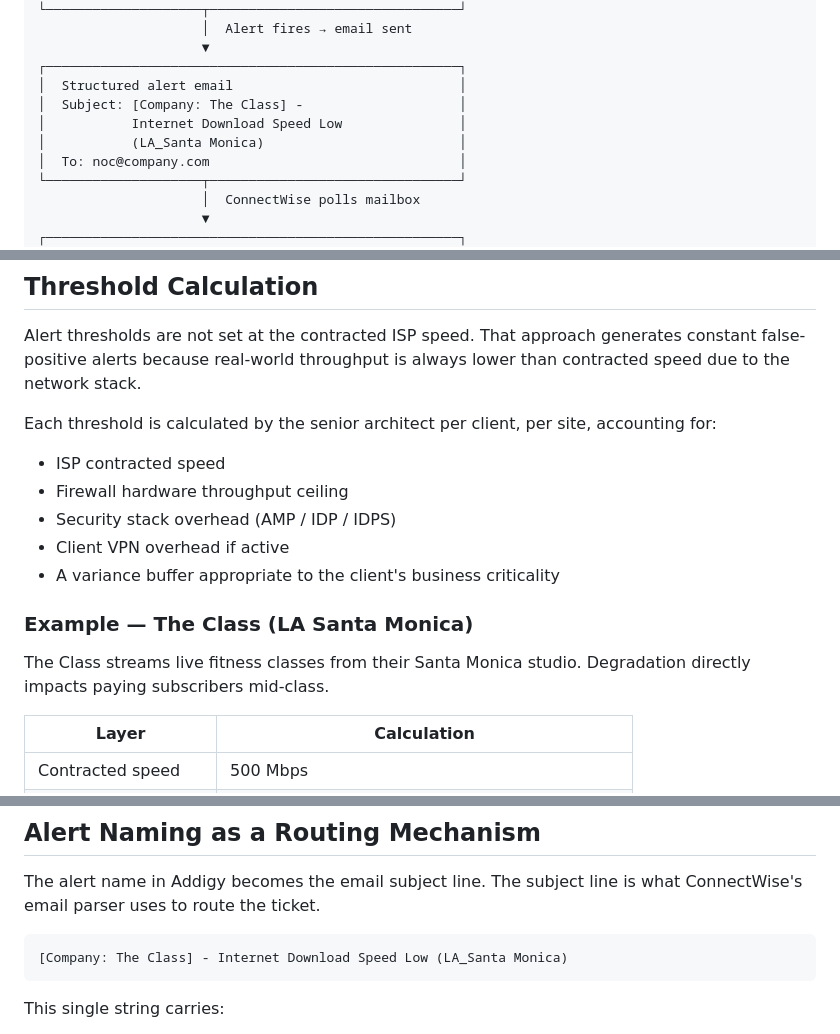
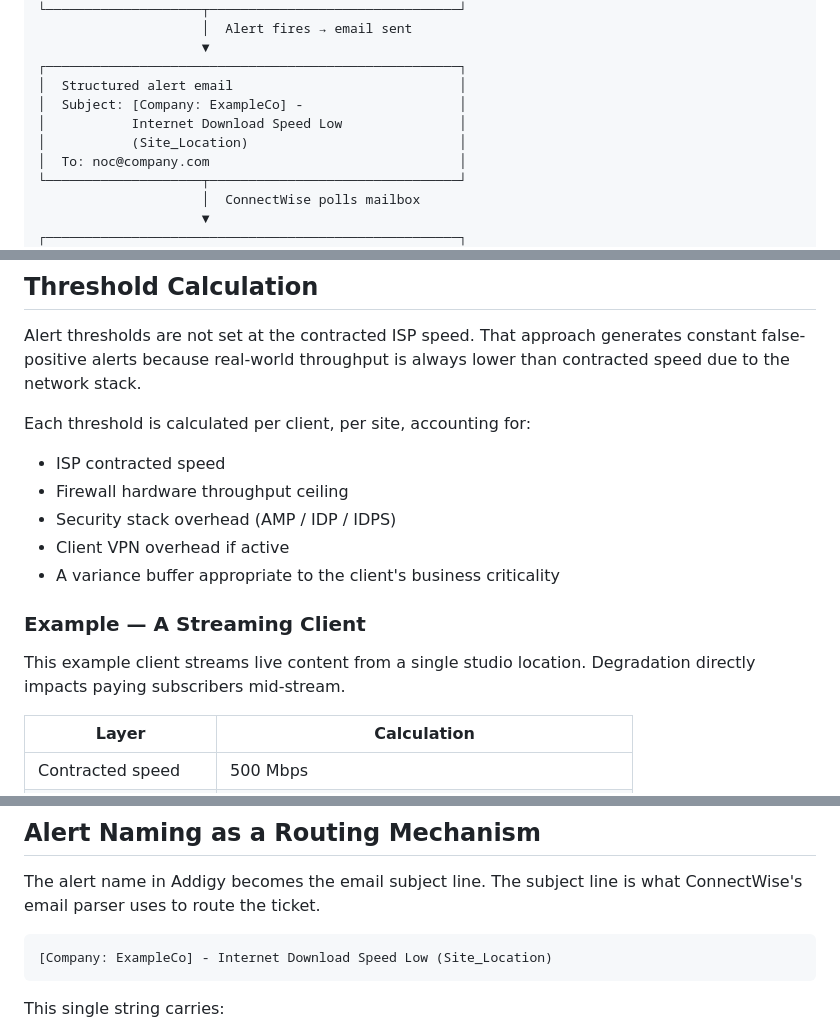
Before and after one commit to neilchvz/infrastructure-portfolio, a Markdown page: proactive-monitoring/throughput-monitoring/README.md, 3 parts joined by grey strips. Drawn GitHub-style.

````diff
--- a/proactive-monitoring/throughput-monitoring/README.md
+++ b/proactive-monitoring/throughput-monitoring/README.md
@@ -71,9 +71,9 @@ in the loop.
                      ▼
 ┌─────────────────────────────────────────────────────┐
 │  Structured alert email                             │
-│  Subject: [Company: The Class] -                    │
+│  Subject: [Company: ExampleCo] -                    │
 │           Internet Download Speed Low               │
-│           (LA_Santa Monica)                         │
+│           (Site_Location)                           │
 │  To: noc@company.com                                │
 └────────────────────┬────────────────────────────────┘
                      │  ConnectWise polls mailbox
@@ -121,8 +121,7 @@ Alert thresholds are not set at the contracted ISP speed. That approach
 generates constant false-positive alerts because real-world throughput
 is always lower than contracted speed due to the network stack.
 
-Each threshold is calculated by the senior architect per client, per site,
-accounting for:
+Each threshold is calculated per client, per site, accounting for:
 
 - ISP contracted speed
 - Firewall hardware throughput ceiling
@@ -130,10 +129,10 @@ accounting for:
 - Client VPN overhead if active
 - A variance buffer appropriate to the client's business criticality
 
-### Example — The Class (LA Santa Monica)
+### Example — A Streaming Client
 
-The Class streams live fitness classes from their Santa Monica studio.
-Degradation directly impacts paying subscribers mid-class.
+This example client streams live content from a single studio location.
+Degradation directly impacts paying subscribers mid-stream.
 
 | Layer | Calculation |
 |-------|-------------|
@@ -159,7 +158,7 @@ The alert name in Addigy becomes the email subject line. The subject line
 is what ConnectWise's email parser uses to route the ticket.
 
 ```
-[Company: The Class] - Internet Download Speed Low (LA_Santa Monica)
+[Company: ExampleCo] - Internet Download Speed Low (Site_Location)
 ```
 
 This single string carries:
````
Also changed, not shown: other parts of proactive-monitoring/throughput-monitoring/README.md (+1 -1 lines).
